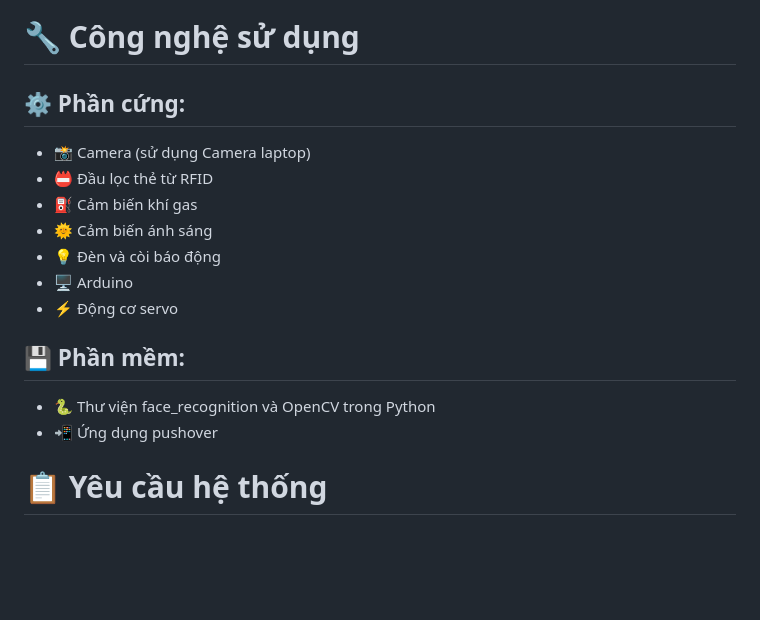
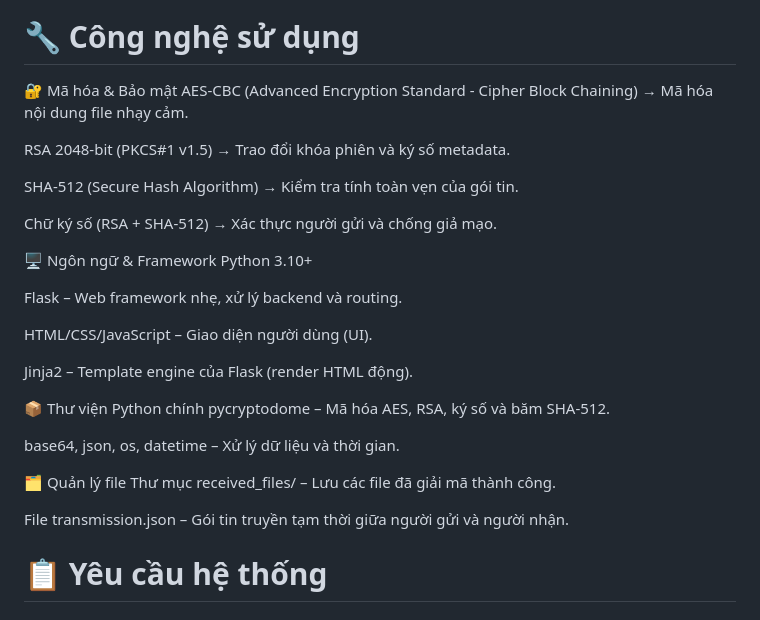
Before and after one commit to nguyenducthanh04/Gui-Mail-Co-Thoi-Han, a Markdown page: README.md, the part around the change. Drawn GitHub-style; blank space fills up the shorter version.

```diff
--- a/README.md
+++ b/README.md
@@ -29,17 +29,37 @@
 ![image](https://github.com/user-attachments/assets/d6675b38-f399-461a-af56-65faa6732373)
 
 # 🔧 Công nghệ sử dụng
-## ⚙️ Phần cứng:
-- 📸 Camera (sử dụng Camera laptop)
-- 📛 Đầu lọc thẻ từ RFID
-- ⛽ Cảm biến khí gas
-- 🌞 Cảm biến ánh sáng
-- 💡 Đèn và còi báo động
-- 🖥️ Arduino
-- ⚡ Động cơ servo
-## 💾 Phần mềm:
-- 🐍 Thư viện face_recognition và OpenCV trong Python
-- 📲 Ứng dụng pushover
+🔐 Mã hóa & Bảo mật
+AES-CBC (Advanced Encryption Standard - Cipher Block Chaining)
+→ Mã hóa nội dung file nhạy cảm.
+
+RSA 2048-bit (PKCS#1 v1.5)
+→ Trao đổi khóa phiên và ký số metadata.
+
+SHA-512 (Secure Hash Algorithm)
+→ Kiểm tra tính toàn vẹn của gói tin.
+
+Chữ ký số (RSA + SHA-512)
+→ Xác thực người gửi và chống giả mạo.
+
+🖥️ Ngôn ngữ & Framework
+Python 3.10+
+
+Flask – Web framework nhẹ, xử lý backend và routing.
+
+HTML/CSS/JavaScript – Giao diện người dùng (UI).
+
+Jinja2 – Template engine của Flask (render HTML động).
+
+📦 Thư viện Python chính
+pycryptodome – Mã hóa AES, RSA, ký số và băm SHA-512.
+
+base64, json, os, datetime – Xử lý dữ liệu và thời gian.
+
+🗂️ Quản lý file
+Thư mục received_files/ – Lưu các file đã giải mã thành công.
+
+File transmission.json – Gói tin truyền tạm thời giữa người gửi và người nhận.
 # 📋 Yêu cầu hệ thống
 ## ⚙️ Phần cứng:
 - 🖥️ Arduino, 3 đèn led, còi, cảm biến khí gas, cảm biến ánh sáng, 3 servo, đầu lọc thẻ từ
```
